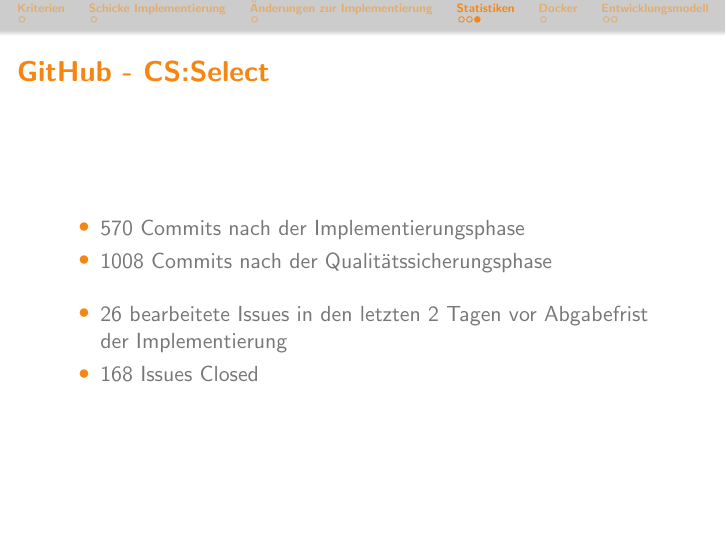
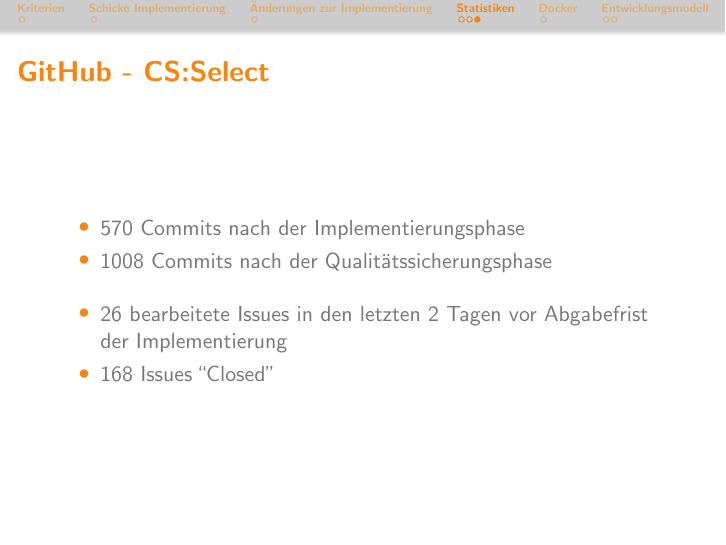
Before and after one commit to bendixsonnenberg/CS-Select-Allg, LaTeX slides (qualitaetssicherung/pres/pres_qs.tex): page 8 of 11. Compiled offline with pdfLaTeX.

Commit message:
fix compile issue

```diff
--- a/qualitaetssicherung/pres/pres_qs.tex
+++ b/qualitaetssicherung/pres/pres_qs.tex
@@ -43,6 +43,7 @@
 \usepackage{graphicx}
 \usepackage{makecell}
 \usepackage{pgfplots}
+\usepackage[autostyle=true,german=quotes]{csquotes}
 \pgfplotsset{compat=1.4}
 
 
```
